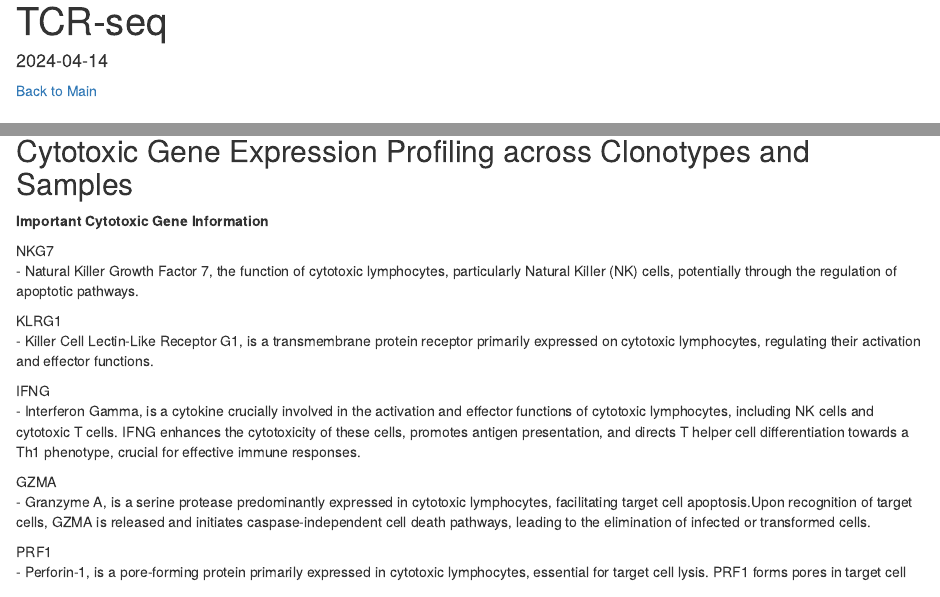
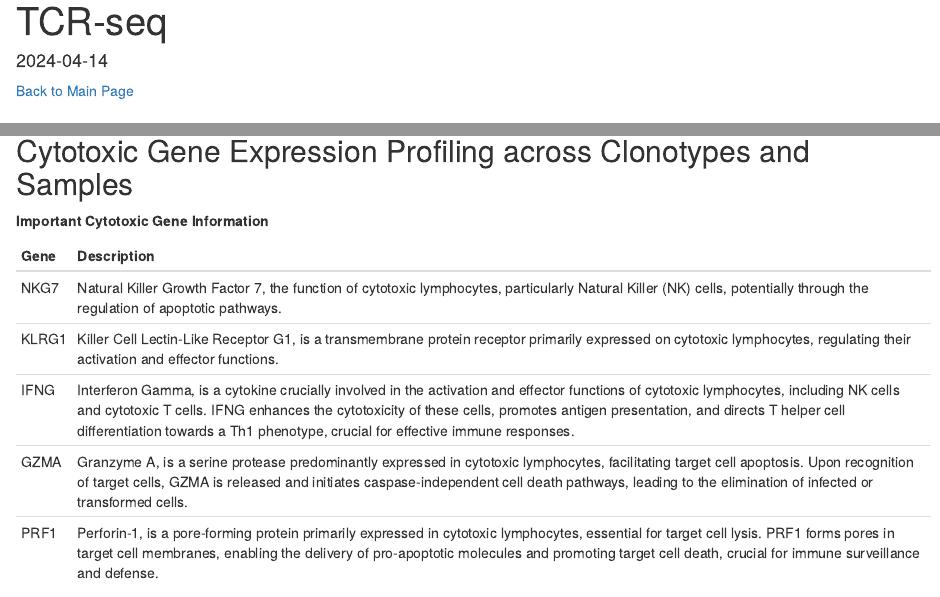
Before and after one commit to Sung2021/sung2021.github.io, an R Markdown document (TCR_seq.Rmd): the page in a window 1100 px wide, from its top, and a second part further down, joined at a grey line. Rendered offline with R 4.5, knitr and Pandoc, with nearby package versions; drawn as R Markdown's standard HTML page in place of the format the file asks for; some code elsewhere in the file could not run offline.

Commit message:
Migrate files from Sung2021/sung

````diff
--- a/TCR_seq.Rmd
+++ b/TCR_seq.Rmd
@@ -31,7 +31,7 @@ library(dplyr)
 ```
 
 
-<a href="index.html">Back to Main</a>
+<a href="index.html">Back to Main Page </a>
 
 # Workflow
 
@@ -194,21 +194,17 @@ bubble_plot(input.data = data[,c(1,3)], title = "Abundant Clonotypes in B")
 **Important Cytotoxic Gene Information**
 
 
+| Gene  | Description                                                                                         |
+|-------|-----------------------------------------------------------------------------------------------------|
+| NKG7  | Natural Killer Growth Factor 7, the function of cytotoxic lymphocytes, particularly Natural Killer (NK) cells, potentially through the regulation of apoptotic pathways. |
+| KLRG1 | Killer Cell Lectin-Like Receptor G1, is a transmembrane protein receptor primarily expressed on cytotoxic lymphocytes, regulating their activation and effector functions. |
+| IFNG  | Interferon Gamma, is a cytokine crucially involved in the activation and effector functions of cytotoxic lymphocytes, including NK cells and cytotoxic T cells. IFNG enhances the cytotoxicity of these cells, promotes antigen presentation, and directs T helper cell differentiation towards a Th1 phenotype, crucial for effective immune responses. |
+| GZMA  | Granzyme A, is a serine protease predominantly expressed in cytotoxic lymphocytes, facilitating target cell apoptosis. Upon recognition of target cells, GZMA is released and initiates caspase-independent cell death pathways, leading to the elimination of infected or transformed cells. |
+| PRF1  | Perforin-1, is a pore-forming protein primarily expressed in cytotoxic lymphocytes, essential for target cell lysis. PRF1 forms pores in target cell membranes, enabling the delivery of pro-apoptotic molecules and promoting target cell death, crucial for immune surveillance and defense. |
 
-NKG7
-  - Natural Killer Growth Factor 7, the function of cytotoxic lymphocytes, particularly Natural Killer (NK) cells, potentially through the regulation of apoptotic pathways.
 
-KLRG1
-  - Killer Cell Lectin-Like Receptor G1, is a transmembrane protein receptor primarily expressed on cytotoxic lymphocytes, regulating their activation and effector functions.
 
-IFNG
-  - Interferon Gamma, is a cytokine crucially involved in the activation and effector functions of cytotoxic lymphocytes, including NK cells and cytotoxic T cells. IFNG enhances the cytotoxicity of these cells, promotes antigen presentation, and directs T helper cell differentiation towards a Th1 phenotype, crucial for effective immune responses.
 
-GZMA
-  - Granzyme A, is a serine protease predominantly expressed in cytotoxic lymphocytes, facilitating target cell apoptosis.Upon recognition of target cells, GZMA is released and initiates caspase-independent cell death pathways, leading to the elimination of infected or transformed cells.
-
-PRF1
-  - Perforin-1, is a pore-forming protein primarily expressed in cytotoxic lymphocytes, essential for target cell lysis. PRF1 forms pores in target cell membranes, enabling the delivery of pro-apoptotic molecules and promoting target cell death, crucial for immune surveillance and defense.
 
 <br><br>
 
````
Also changed, not shown: index.Rmd (+2 -2 lines), index.html.
